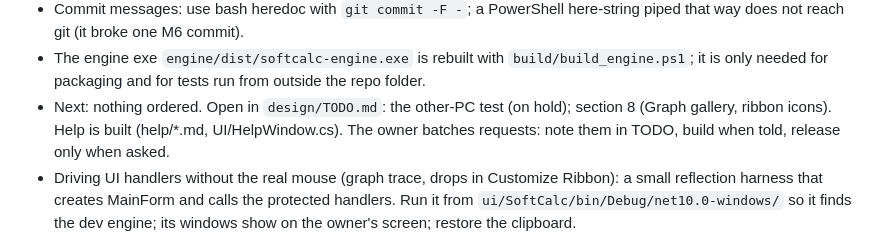
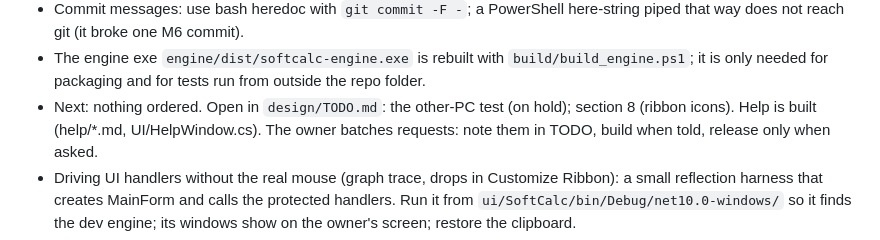
Before and after one commit to tuinui98/SoftCalc, a Markdown page: design/STATUS.md, the part around the change. Drawn GitHub-style.

```diff
--- a/design/STATUS.md
+++ b/design/STATUS.md
@@ -160,7 +160,7 @@ Tests: engine `pytest` 520 passed (frozen-exe test included); UI `dotnet test` 2
   `build/build_engine.ps1`; it is only needed for packaging and for
   tests run from outside the repo folder.
 - Next: nothing ordered. Open in `design/TODO.md`: the other-PC test
-  (on hold); section 8 (Graph gallery, ribbon icons). Help is built (help/*.md, UI/HelpWindow.cs). The owner batches requests:
+  (on hold); section 8 (ribbon icons). Help is built (help/*.md, UI/HelpWindow.cs). The owner batches requests:
   note them in TODO, build when told, release only when asked.
 - Driving UI handlers without the real mouse (graph trace, drops in
   Customize Ribbon): a small reflection harness that creates MainForm
```
Also changed, not shown: design/TODO.md (+4 -2 lines), help/11-graph.md (+7 -0 lines), help/img/compound.dark.png, help/img/compound.light.png, help/img/graph-examples.dark.png (added), help/img/graph-examples.light.png (added), 8 other files.
